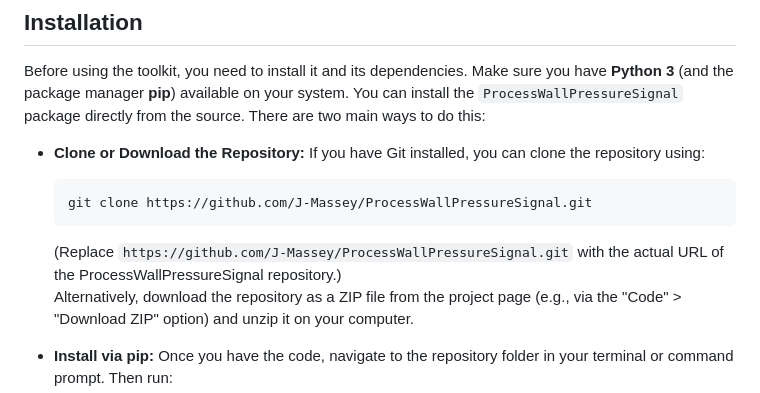
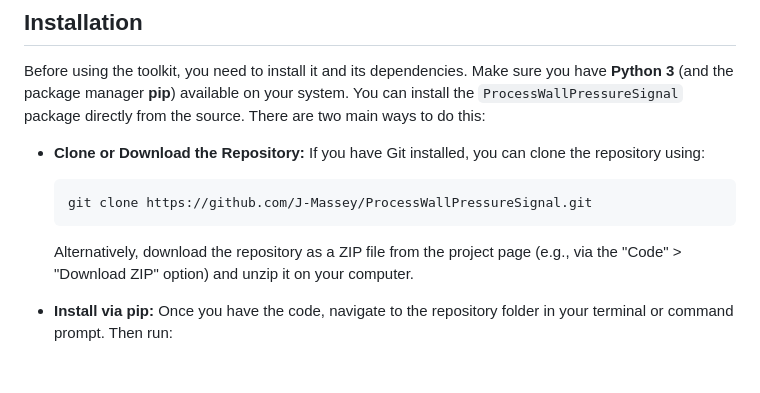
Before and after one commit to J-Massey/ProcessWallPressureSignal, a Markdown page: README.md, the part around the change. Rendered like a GitHub page; blank space fills up the shorter version.

````diff
--- a/README.md
+++ b/README.md
@@ -14,7 +14,6 @@ Before using the toolkit, you need to install it and its dependencies. Make sure
   ```bash
   git clone https://github.com/J-Massey/ProcessWallPressureSignal.git
   ```
-  (Replace `https://github.com/J-Massey/ProcessWallPressureSignal.git` with the actual URL of the ProcessWallPressureSignal repository.)
   Alternatively, download the repository as a ZIP file from the project page (e.g., via the "Code" > "Download ZIP" option) and unzip it on your computer.
 
 - **Install via pip:** Once you have the code, navigate to the repository folder in your terminal or command prompt. Then run:
````
